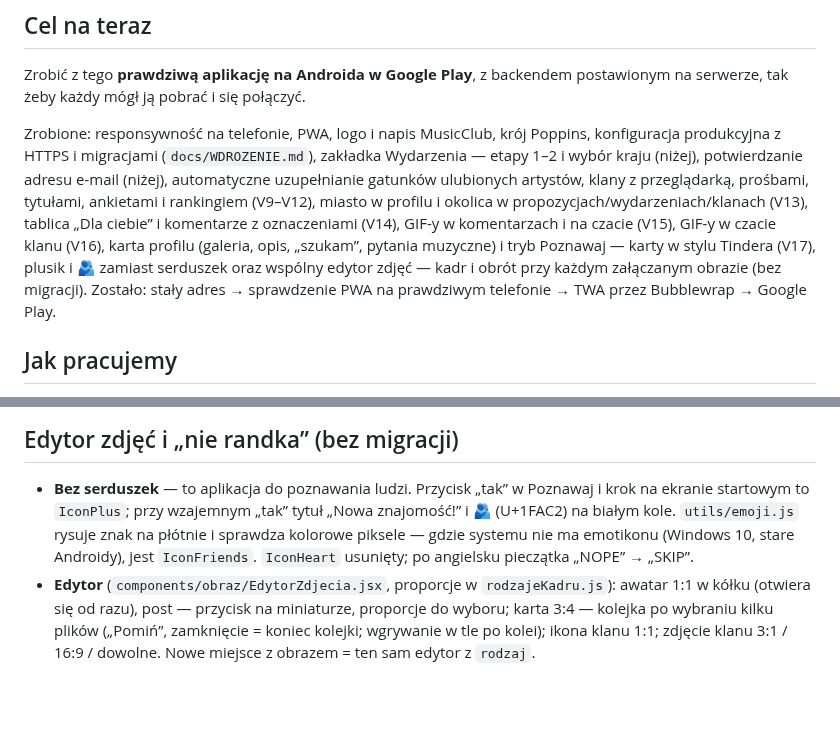
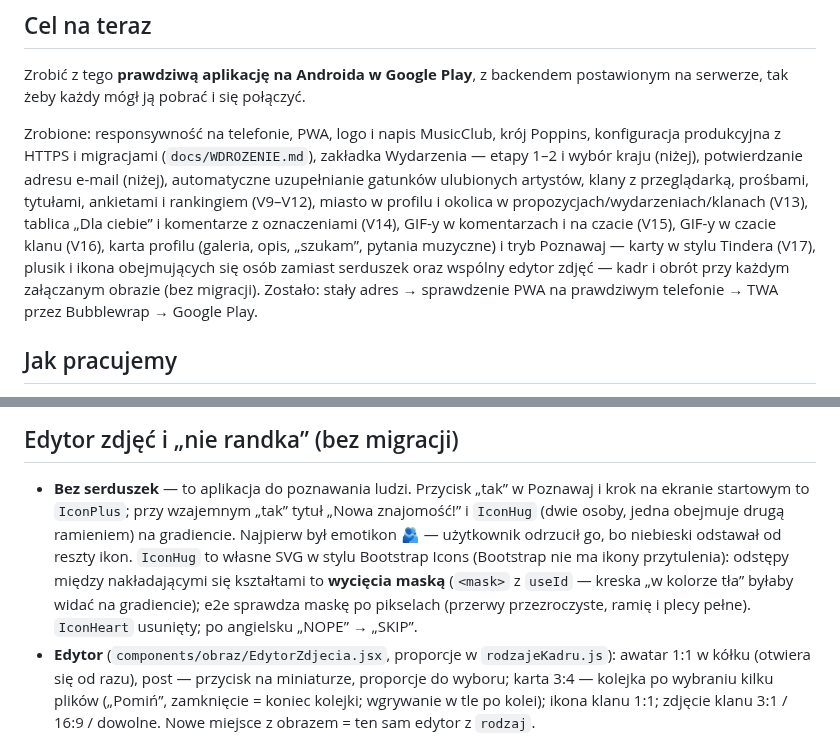
Before and after one commit to d4krzyk/MusicClubApp, a Markdown page: CLAUDE.md, 2 parts joined by grey strips. GitHub-like rendering; blank space fills up the shorter version.

```diff
--- a/CLAUDE.md
+++ b/CLAUDE.md
@@ -19,8 +19,8 @@ e-mail (niżej), automatyczne uzupełnianie gatunków ulubionych artystów, klan
 z przeglądarką, prośbami, tytułami, ankietami i rankingiem (V9–V12), miasto w profilu
 i okolica w propozycjach/wydarzeniach/klanach (V13), tablica „Dla ciebie” i komentarze
 z oznaczeniami (V14), GIF-y w komentarzach i na czacie (V15), GIF-y w czacie klanu (V16), karta profilu
-(galeria, opis, „szukam”, pytania muzyczne) i tryb Poznawaj — karty w stylu Tindera (V17), plusik i 🫂 zamiast
-serduszek oraz wspólny edytor zdjęć — kadr i obrót przy każdym załączanym obrazie (bez migracji).
+(galeria, opis, „szukam”, pytania muzyczne) i tryb Poznawaj — karty w stylu Tindera (V17), plusik i ikona
+obejmujących się osób zamiast serduszek oraz wspólny edytor zdjęć — kadr i obrót przy każdym załączanym obrazie (bez migracji).
 Zostało: stały adres → sprawdzenie PWA na prawdziwym telefonie → TWA przez
 Bubblewrap → Google Play.
 
@@ -652,9 +652,11 @@ Zakaz publikowania blokuje zmiany i nowe zdjęcia (usuwać wolno) i wyrzuca z ta
 ## Edytor zdjęć i „nie randka” (bez migracji)
 
 - **Bez serduszek** — to aplikacja do poznawania ludzi. Przycisk „tak” w Poznawaj i krok na ekranie startowym to
-  `IconPlus`; przy wzajemnym „tak” tytuł „Nowa znajomość!” i 🫂 (U+1FAC2) na białym kole. `utils/emoji.js` rysuje znak
-  na płótnie i sprawdza kolorowe piksele — gdzie systemu nie ma emotikonu (Windows 10, stare Androidy), jest
-  `IconFriends`. `IconHeart` usunięty; po angielsku pieczątka „NOPE” → „SKIP”.
+  `IconPlus`; przy wzajemnym „tak” tytuł „Nowa znajomość!” i `IconHug` (dwie osoby, jedna obejmuje drugą ramieniem)
+  na gradiencie. Najpierw był emotikon 🫂 — użytkownik odrzucił go, bo niebieski odstawał od reszty ikon. `IconHug` to
+  własne SVG w stylu Bootstrap Icons (Bootstrap nie ma ikony przytulenia): odstępy między nakładającymi się kształtami
+  to **wycięcia maską** (`<mask>` z `useId` — kreska „w kolorze tła” byłaby widać na gradiencie); e2e sprawdza maskę
+  po pikselach (przerwy przezroczyste, ramię i plecy pełne). `IconHeart` usunięty; po angielsku „NOPE” → „SKIP”.
 - **Edytor** (`components/obraz/EdytorZdjecia.jsx`, proporcje w `rodzajeKadru.js`): awatar 1:1 w kółku (otwiera się
   od razu), post — przycisk na miniaturze, proporcje do wyboru; karta 3:4 — kolejka po wybraniu kilku plików („Pomiń”,
   zamknięcie = koniec kolejki; wgrywanie w tle po kolei); ikona klanu 1:1; zdjęcie klanu 3:1 / 16:9 / dowolne.
```
Also changed, not shown: README.md (+6 -6 lines), docs/WDROZENIE.md (+3 -2 lines), docs/zrzuty/poznawaj-para.jpg, 4 other files.
